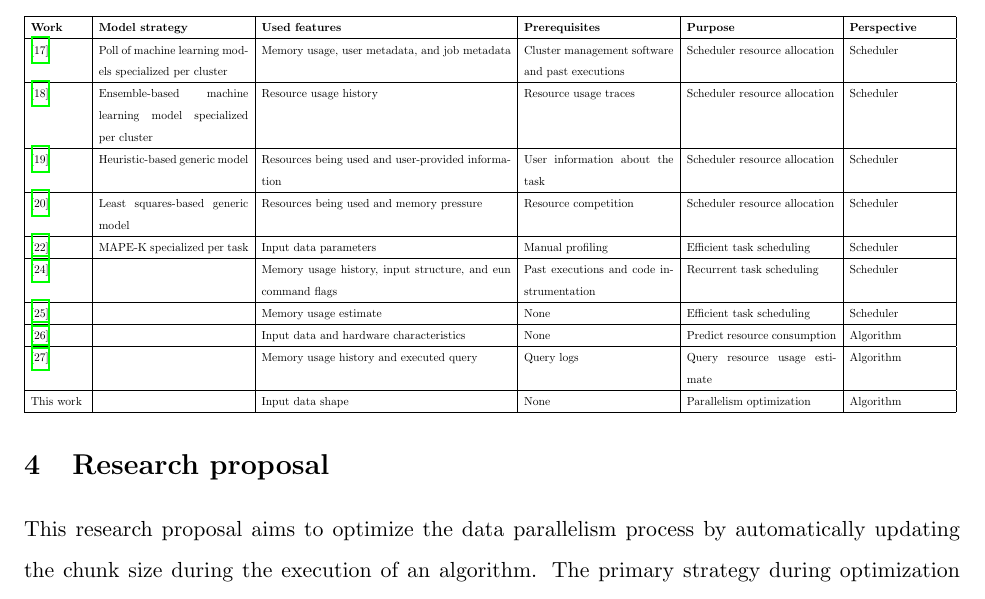
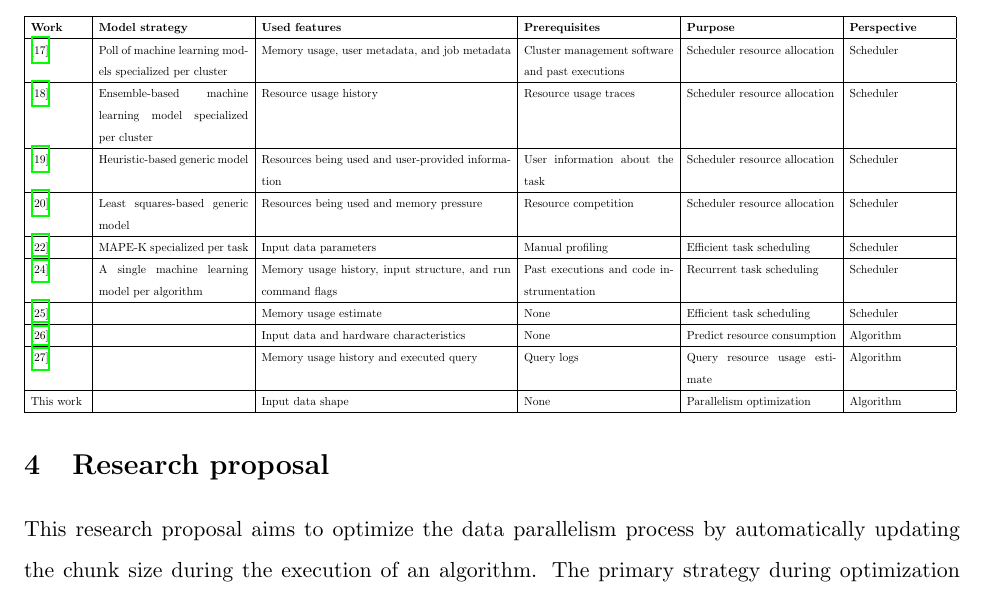
Before and after one commit to delucca-archive/dwsr-eqm, a LaTeX document (main.tex, which reads chapters/3-related-work.tex): part of page 15 of 27, cut so that both start at the same text. Compiled offline with pdfLaTeX.

Commit message:
fix: updates related work

```diff
--- a/chapters/3-related-work.tex
+++ b/chapters/3-related-work.tex
@@ -21,13 +21,13 @@ Finally, by the end of this section, table~\ref{tab:related-work-comparison} sum
   \resizebox{\textwidth}{!}{%
     \begin{tabular}{@{}|p{0.11\linewidth}|p{0.3\linewidth}|p{0.5\linewidth}|p{0.3\linewidth}|p{0.3\linewidth}|p{0.2\linewidth}|@{}}
       \toprule
-      \textbf{Work}        & \textbf{Model strategy}                                       & \textbf{Used features}                             & \textbf{Prerequisites}                          & \textbf{Purpose}              & \textbf{Perspective}  \\ \midrule
-      \cite{rodrigues2016} & Poll of machine learning models specialized per cluster       & Memory usage, user metadata, and job metadata      & Cluster management software and past executions & Scheduler resource allocation  & Scheduler            \\ \midrule
-      \cite{mehmood2018}   & Ensemble-based machine learning model specialized per cluster & Resource usage history                             & Resource usage traces                           & Scheduler resource allocation  & Scheduler            \\ \midrule
-      \cite{phung2021}     & Heuristic-based generic model                                 & Resources being used and user-provided information & User information about the task                 & Scheduler resource allocation  & Scheduler            \\ \midrule
-      \cite{fang2018}      & Least squares-based generic model                             & Resources being used and memory pressure           & Resource competition                            & Scheduler resource allocation  & Scheduler            \\ \midrule
-      \cite{ferreira2013}  & \ac{MAPE-K} specialized per task                              & Input data parameters                              & Manual profiling                                & Efficient task scheduling      & Scheduler            \\ \midrule
-      \cite{shealy2021}    &                                      & Memory usage history, input structure, and eun command flags & Past executions and code instrumentation & Recurrent task scheduling      & Scheduler            \\ \midrule
+      \textbf{Work}        & \textbf{Model strategy}                                       & \textbf{Used features}                                                                                  & \textbf{Prerequisites}                          & \textbf{Purpose}              & \textbf{Perspective}  \\ \midrule
+      \cite{rodrigues2016} & Poll of machine learning models specialized per cluster       & Memory usage, user metadata, and job metadata                                                           & Cluster management software and past executions & Scheduler resource allocation  & Scheduler            \\ \midrule
+      \cite{mehmood2018}   & Ensemble-based machine learning model specialized per cluster & Resource usage history                                                                                  & Resource usage traces                           & Scheduler resource allocation  & Scheduler            \\ \midrule
+      \cite{phung2021}     & Heuristic-based generic model                                 & Resources being used and user-provided information                                                      & User information about the task                 & Scheduler resource allocation  & Scheduler            \\ \midrule
+      \cite{fang2018}      & Least squares-based generic model                             & Resources being used and memory pressure                                                                & Resource competition                            & Scheduler resource allocation  & Scheduler            \\ \midrule
+      \cite{ferreira2013}  & \ac{MAPE-K} specialized per task                              & Input data parameters                                                                                   & Manual profiling                                & Efficient task scheduling      & Scheduler            \\ \midrule
+      \cite{shealy2021}    & A single machine learning model per algorithm                 & Memory usage history, input structure, and run command flags & Past executions and code instrumentation & Recurrent task scheduling                       & Scheduler            \\ \midrule
       \cite{goponenko2020} &                                      & Memory usage estimate                                        & None                                     & Efficient task scheduling      & Scheduler            \\ \midrule
       \cite{duplyakin2018} &                                      & Input data and hardware characteristics                      & None                                     & Predict resource consumption   & Algorithm            \\ \midrule
       \cite{tang2021}      &                                      & Memory usage history and executed query                      & Query logs                               & Query resource usage estimate  & Algorithm            \\ \midrule
```
Also changed, not shown: main.pdf.
